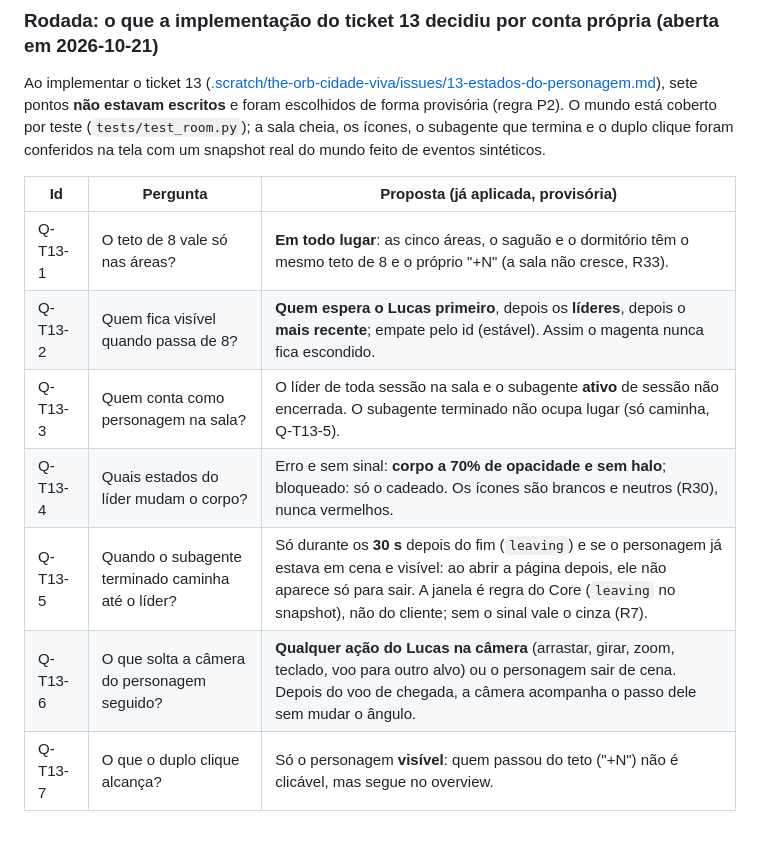
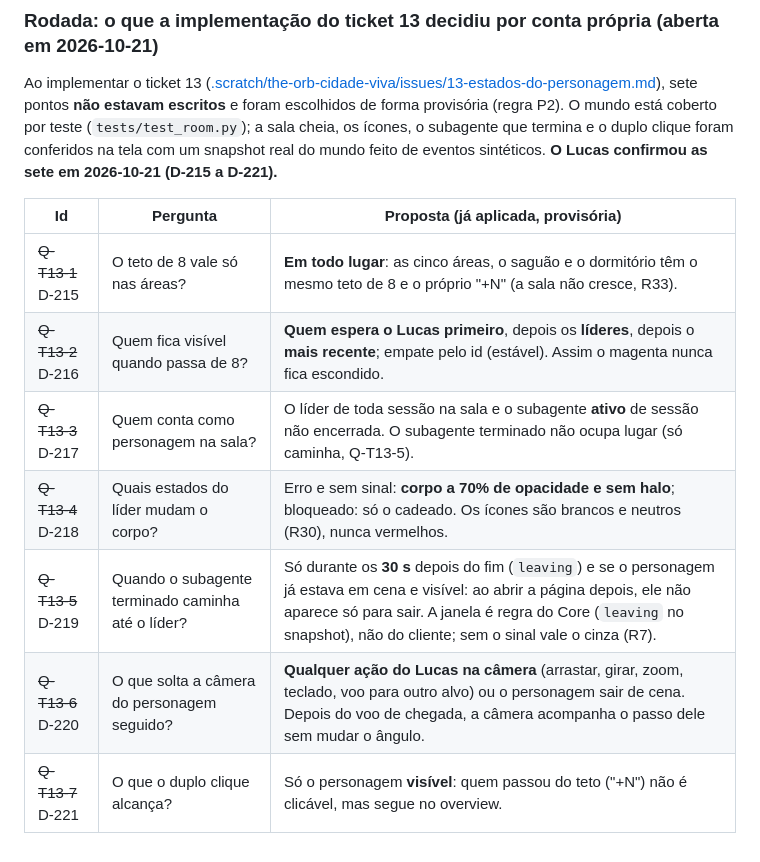
Before and after one commit to DevLucasLourenco/The-Orb, a Markdown page: docs/DECISIONS.md, the part around one of its changes. Drawn GitHub-style.

Commit message:
Registra as respostas qt13-1 a qt13-7 como D-215 a D-221 (ticket 13)
Co-Authored-By: Claude Sonnet 5.5 <noreply@anthropic.com>

```diff
--- a/docs/DECISIONS.md
+++ b/docs/DECISIONS.md
@@ -648,14 +655,14 @@ o agendador e as amostras dos providers); o painel e o cartão foram conferidos
 
 Ao implementar o ticket 13 ([.scratch/the-orb-cidade-viva/issues/13-estados-do-personagem.md](../.scratch/the-orb-cidade-viva/issues/13-estados-do-personagem.md)),
 sete pontos **não estavam escritos** e foram escolhidos de forma provisória (regra P2). O mundo está coberto por teste (`tests/test_room.py`); a sala cheia, os ícones, o subagente que termina e o duplo clique foram
-conferidos na tela com um snapshot real do mundo feito de eventos sintéticos.
+conferidos na tela com um snapshot real do mundo feito de eventos sintéticos. **O Lucas confirmou as sete em 2026-10-21 (D-215 a D-221).**
 
 | Id | Pergunta | Proposta (já aplicada, provisória) |
 |---|---|---|
-| Q-T13-1 | O teto de 8 vale só nas áreas? | **Em todo lugar**: as cinco áreas, o saguão e o dormitório têm o mesmo teto de 8 e o próprio "+N" (a sala não cresce, R33). |
-| Q-T13-2 | Quem fica visível quando passa de 8? | **Quem espera o Lucas primeiro**, depois os **líderes**, depois o **mais recente**; empate pelo id (estável). Assim o magenta nunca fica escondido. |
-| Q-T13-3 | Quem conta como personagem na sala? | O líder de toda sessão na sala e o subagente **ativo** de sessão não encerrada. O subagente terminado não ocupa lugar (só caminha, Q-T13-5). |
-| Q-T13-4 | Quais estados do líder mudam o corpo? | Erro e sem sinal: **corpo a 70% de opacidade e sem halo**; bloqueado: só o cadeado. Os ícones são brancos e neutros (R30), nunca vermelhos. |
-| Q-T13-5 | Quando o subagente terminado caminha até o líder? | Só durante os **30 s** depois do fim (`leaving`) e se o personagem já estava em cena e visível: ao abrir a página depois, ele não aparece só para sair. A janela é regra do Core (`leaving` no snapshot), não do cliente; sem o sinal vale o cinza (R7). |
-| Q-T13-6 | O que solta a câmera do personagem seguido? | **Qualquer ação do Lucas na câmera** (arrastar, girar, zoom, teclado, voo para outro alvo) ou o personagem sair de cena. Depois do voo de chegada, a câmera acompanha o passo dele sem mudar o ângulo. |
-| Q-T13-7 | O que o duplo clique alcança? | Só o personagem **visível**: quem passou do teto ("+N") não é clicável, mas segue no overview. |
+| ~~Q-T13-1~~ D-215 | O teto de 8 vale só nas áreas? | **Em todo lugar**: as cinco áreas, o saguão e o dormitório têm o mesmo teto de 8 e o próprio "+N" (a sala não cresce, R33). |
+| ~~Q-T13-2~~ D-216 | Quem fica visível quando passa de 8? | **Quem espera o Lucas primeiro**, depois os **líderes**, depois o **mais recente**; empate pelo id (estável). Assim o magenta nunca fica escondido. |
+| ~~Q-T13-3~~ D-217 | Quem conta como personagem na sala? | O líder de toda sessão na sala e o subagente **ativo** de sessão não encerrada. O subagente terminado não ocupa lugar (só caminha, Q-T13-5). |
+| ~~Q-T13-4~~ D-218 | Quais estados do líder mudam o corpo? | Erro e sem sinal: **corpo a 70% de opacidade e sem halo**; bloqueado: só o cadeado. Os ícones são brancos e neutros (R30), nunca vermelhos. |
+| ~~Q-T13-5~~ D-219 | Quando o subagente terminado caminha até o líder? | Só durante os **30 s** depois do fim (`leaving`) e se o personagem já estava em cena e visível: ao abrir a página depois, ele não aparece só para sair. A janela é regra do Core (`leaving` no snapshot), não do cliente; sem o sinal vale o cinza (R7). |
+| ~~Q-T13-6~~ D-220 | O que solta a câmera do personagem seguido? | **Qualquer ação do Lucas na câmera** (arrastar, girar, zoom, teclado, voo para outro alvo) ou o personagem sair de cena. Depois do voo de chegada, a câmera acompanha o passo dele sem mudar o ângulo. |
+| ~~Q-T13-7~~ D-221 | O que o duplo clique alcança? | Só o personagem **visível**: quem passou do teto ("+N") não é clicável, mas segue no overview. |
```
Also changed, not shown: other parts of docs/DECISIONS.md (+7 -0 lines), 1 other file.
